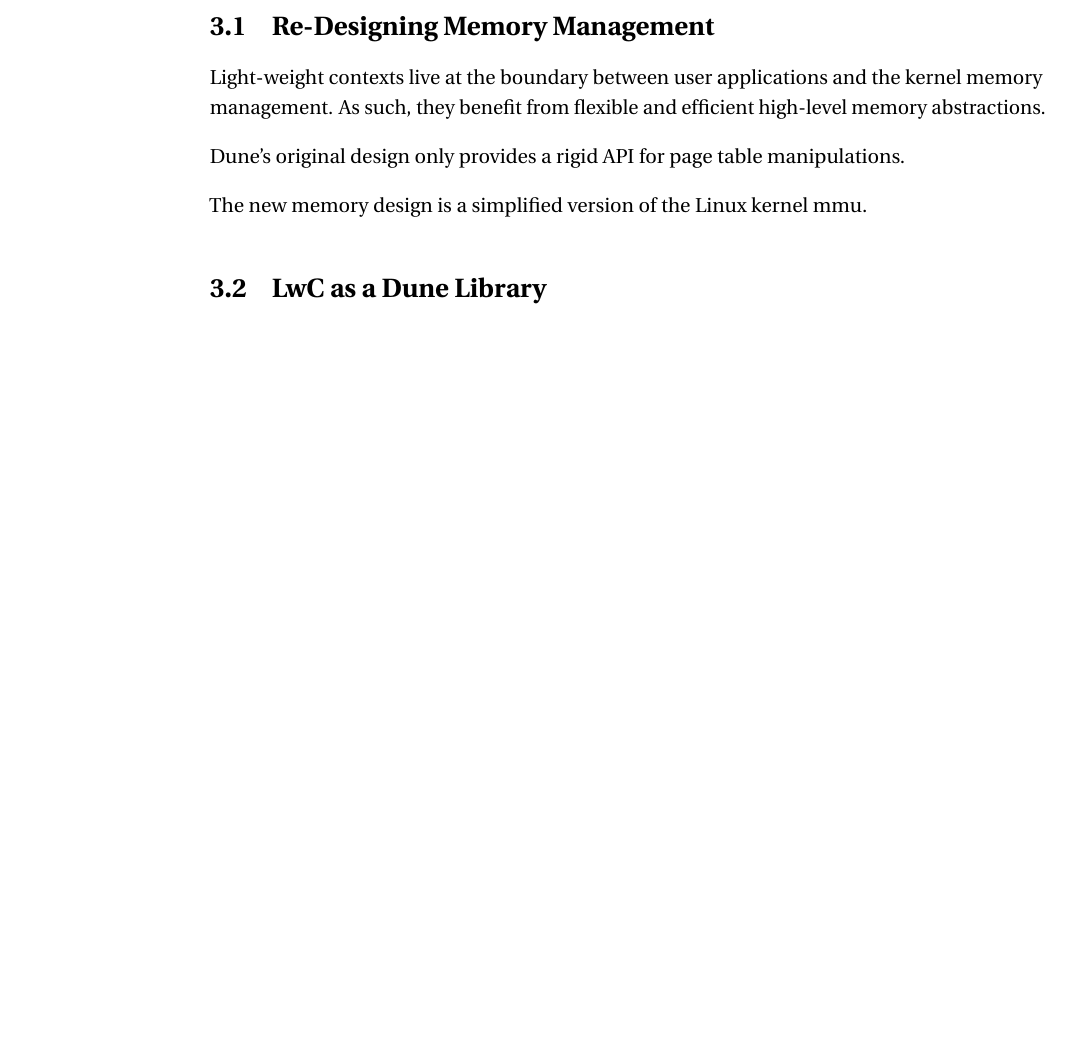
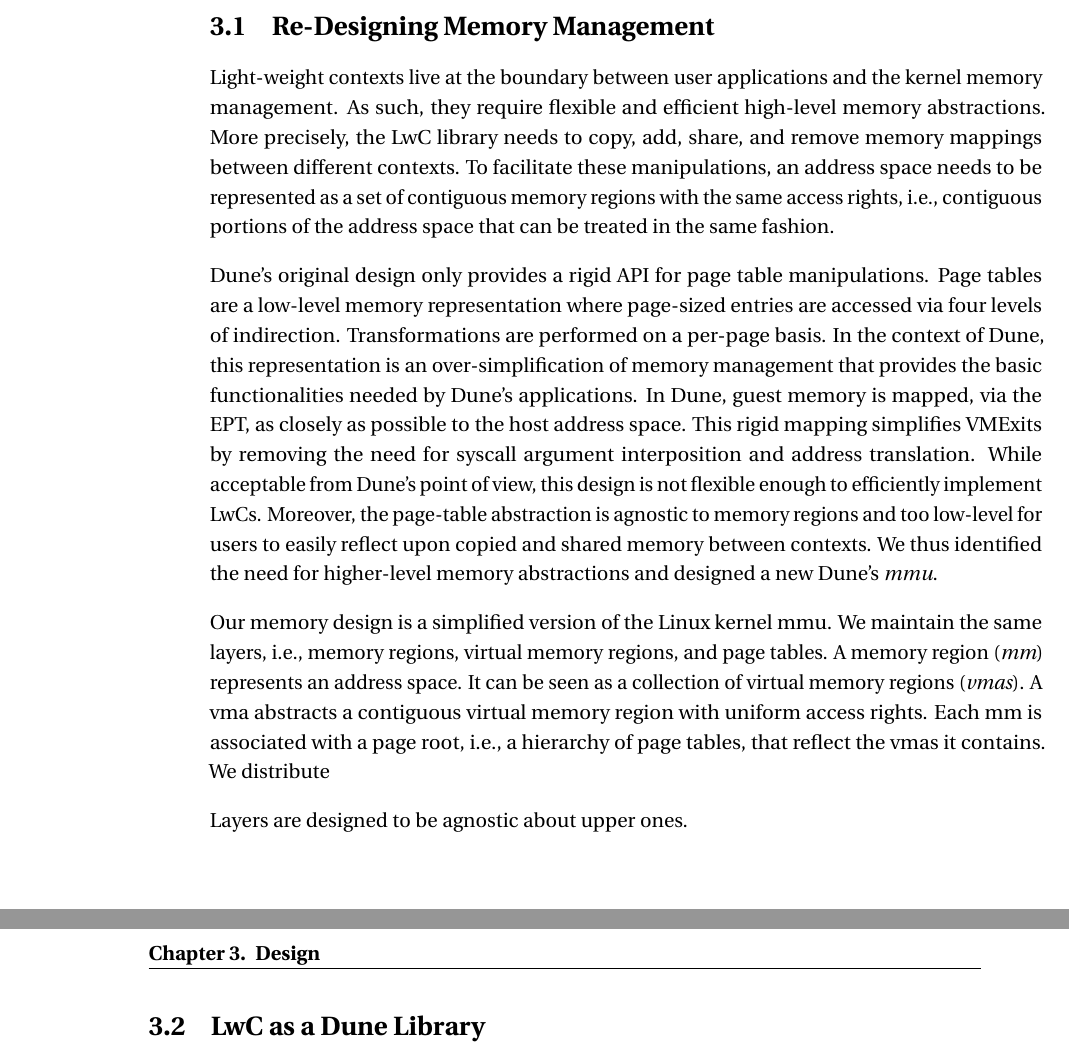
Before and after one commit to aghosn/DCSL_report, a LaTeX thesis (my_thesis.tex, which reads main/ch3_design.tex): part of page 15 of 20 before the commit and two parts of pages 15 and 16 of 20 after it, the two joined at a grey line, cut so that both start at the same text, the shorter picture padded with empty space. Compiled offline with pdfLaTeX.

Commit message:
Working on ch3

```diff
--- a/main/ch3_design.tex
+++ b/main/ch3_design.tex
@@ -15,29 +15,44 @@
 %Also, with stable interfaces between each layer, it is easy to replace individual layer, and maintain them.
 %Also keep backward compatibility with Dune (hide all of this behind a flag)
 %Can fine tune it to our needs for LwC.
+%
+%TODO aghosn: ADD FIGURES!
 
 Light-weight contexts live at the boundary between user applications and the kernel memory management.
-As such, they benefit from flexible and efficient high-level memory abstractions.
-%We want to be able to remove some mappings, share others, etc. Easier with memory regions
-%i.e., treat memory as contiguous regions with same access rights.
-
+As such, they require flexible and efficient high-level memory abstractions.
+More precisely, the LwC library needs to copy, add, share, and remove memory mappings between different contexts.
+To facilitate these manipulations, an address space needs to be represented as a set of contiguous memory regions with the same access rights, i.e., contiguous portions of the address space that can be treated in the same fashion.
 
 Dune's original design only provides a rigid API for page table manipulations.
+Page tables are a low-level memory representation where page-sized entries are accessed via four levels of indirection.
+Transformations are performed on a per-page basis.
+In the context of Dune, this representation is an over-simplification of memory management that provides the basic functionalities needed by Dune's applications.
+In Dune, guest memory is mapped, via the EPT, as closely as possible to the host address space.
+This rigid mapping simplifies VMExits by removing the need for syscall argument interposition and address translation.
+While acceptable from Dune's point of view, this design is not flexible enough to efficiently implement LwCs.
+Moreover, the page-table abstraction is agnostic to memory regions and too low-level for users to easily reflect upon copied and shared memory between contexts.
+We thus identified the need for higher-level memory abstractions and designed a new Dune's \textit{mmu}.
 %Problems with page tables:
 %low level, inefficient (many accesses especially in dune), does not fit lwC.
 %Hence need to redesign everything top to bottom.
 %while keeping backward compatibility. Adding layers of indirection and abstraction on top of page tables.
 
-The new memory design is a simplified version of the Linux kernel mmu.
+Our memory design is a simplified version of the Linux kernel mmu.
+We maintain the same layers, i.e., memory regions, virtual memory regions, and page tables.
+A memory region (\textit{mm}) represents an address space.
+It can be seen as a collection of virtual memory regions (\textit{vmas}).
+A vma abstracts a contiguous virtual memory region with uniform access rights.
+Each mm is associated with a page root, i.e., a hierarchy of page tables, that reflect the vmas it contains.
+We distribute
 %Same layers, i.e., mms, containing list and red-black trees of vmas.
 %vma contiguous regions with same access rights
 %page tables. Here is where the COW takes place.
 %Each layer provides API to apply changes etc. and call in cascade, hence, can perform everything at the higher level and changes will be applied to the lower levels.
 %Result -> we only need to care about mms, hence we have a simpler interface for lwCs.
 
-
-
-
+Layers are designed to be agnostic about upper ones.
+%APIs give access to functionalities, meaning that we can redefine implementation at any layer.
+%Can tailor impl to our need without refactoring the entire mmu.
 
 \section{LwC as a Dune Library}
 LwC == memory stuff + file descriptors (todo)
```
